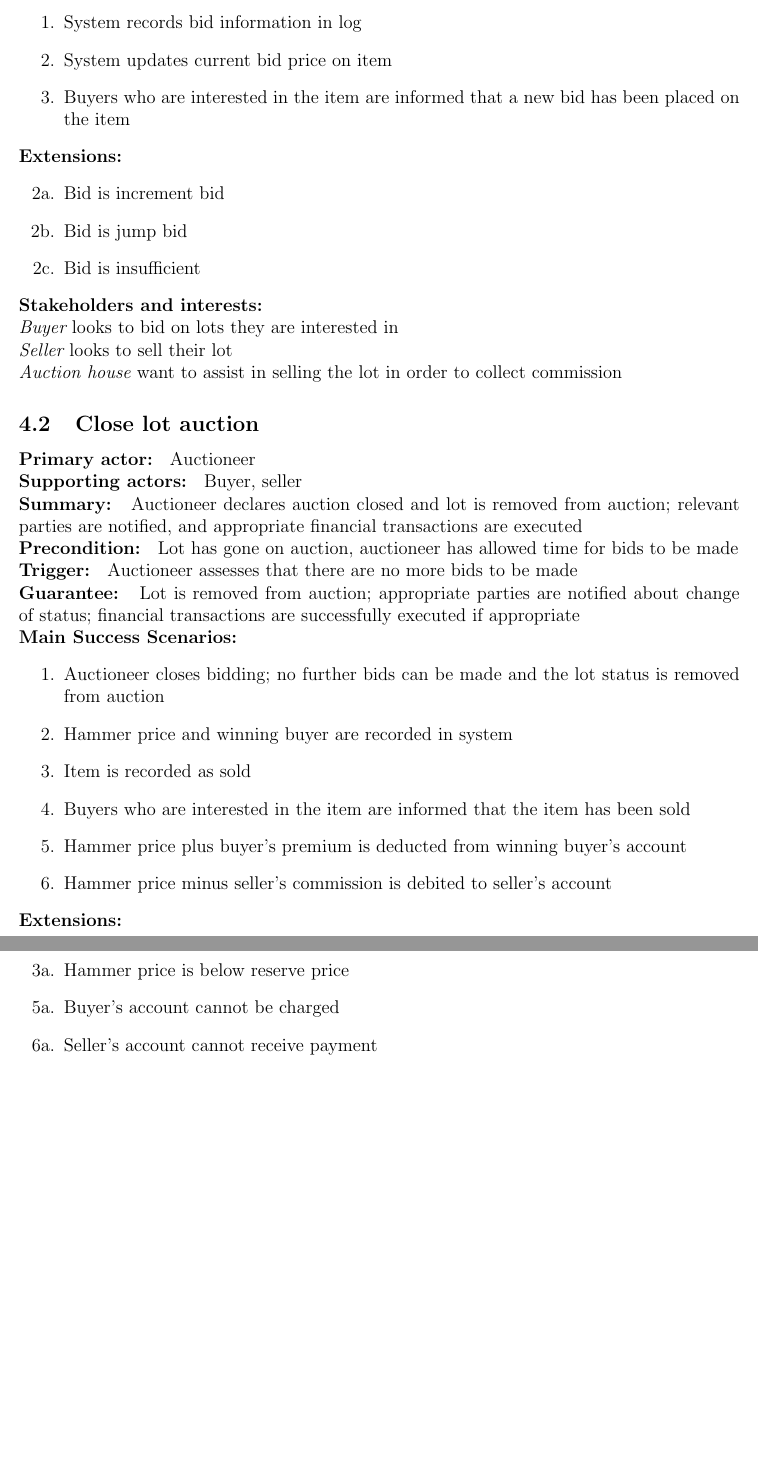
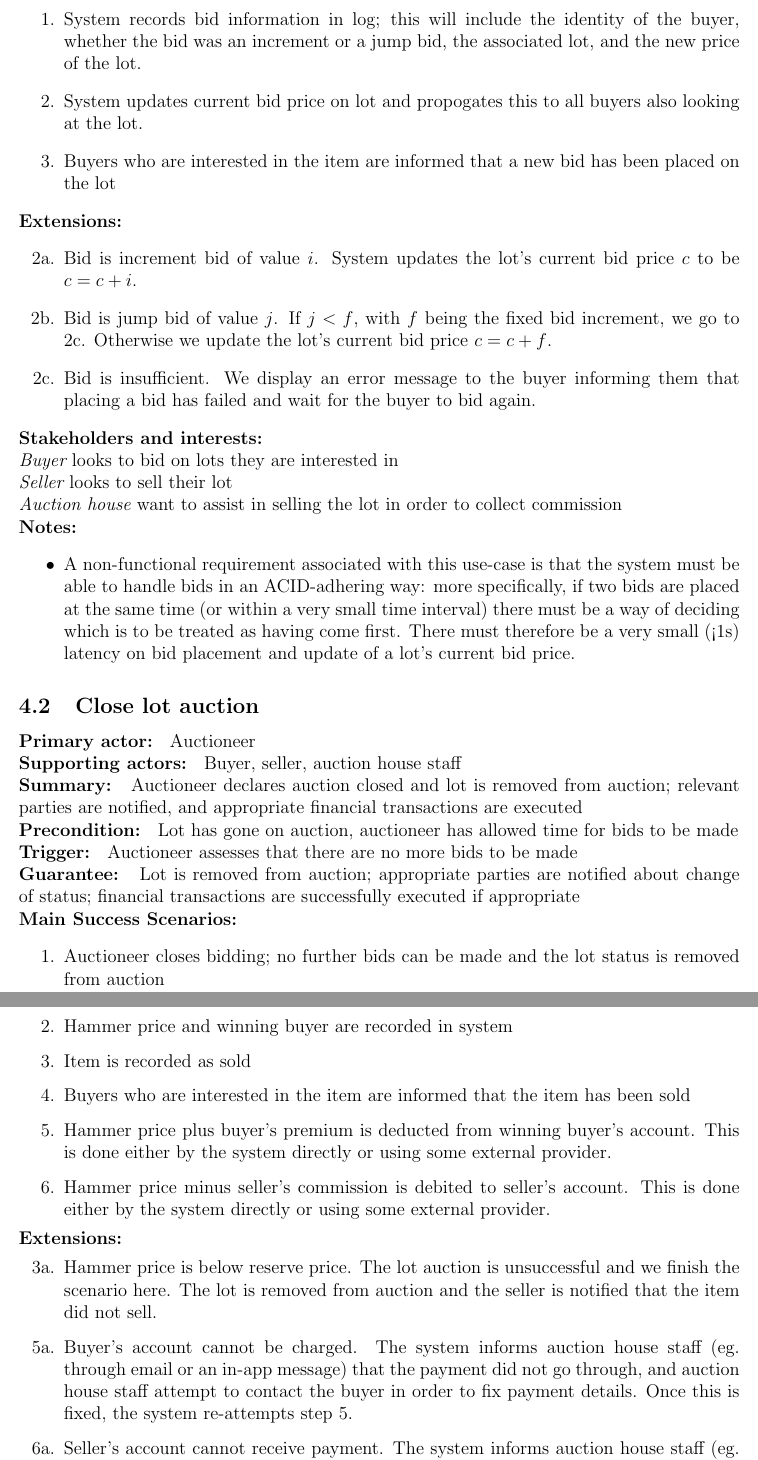
Before and after one commit to andmikey/inf2c-se-coursework, a LaTeX document (Coursework 1.tex): two parts of pages 4 and 5 of 10, joined at a grey line, cut at the place of the change, the shorter picture padded with empty space. Compiled offline with pdfLaTeX.

Commit message:
Update introduction, flesh out use-cases for bid and close auction

```diff
--- a/Coursework 1.tex
+++ b/Coursework 1.tex
@@ -55,23 +51,27 @@ The system consists of five major state components:
 \\{\bf Guarantee: } Buyer's bid on lot is recorded, and if appropriate, current bid price of lot is updated.
 \\{\bf Main Success Scenarios: }
 \begin{enumerate}
-\item System records bid information in log
-\item System updates current bid price on item
-\item Buyers who are interested in the item are informed that a new bid has been placed on the item
+\item System records bid information in log; this will include the identity of the buyer, whether the bid was an increment or a jump bid, the associated lot, and the new price of the lot.
+\item System updates current bid price on lot and propogates this to all buyers also looking at the lot.
+\item Buyers who are interested in the item are informed that a new bid has been placed on the lot
 \end{enumerate}
   {\bf Extensions: }
 \begin{itemize}
-\item [2a.] Bid is increment bid
-\item [2b.] Bid is jump bid
-\item [2c.] Bid is insufficient
+\item [2a.] Bid is increment bid of value $i$. System updates the lot's current bid price $c$ to be $c = c + i$.
+\item [2b.] Bid is jump bid of value $j$. If $j < f$, with $f$ being the fixed bid increment, we go to 2c. Otherwise we update the lot's current bid price $c = c + f$.
+\item [2c.] Bid is insufficient. We display an error message to the buyer informing them that placing a bid has failed and wait for the buyer to bid again.
 \end{itemize}
 {\bf Stakeholders and interests: }
 \\{\em Buyer} looks to bid on lots they are interested in
 \\{\em Seller} looks to sell their lot
 \\{\em Auction house} want to assist in selling the lot in order to collect commission
+\\{\bf Notes:}
+\begin{itemize}
+  \item A non-functional requirement associated with this use-case is that the system must be able to handle bids in an ACID-adhering way: more specifically, if two bids are placed at the same time (or within a very small time interval) there must be a way of deciding which is to be treated as having come first. There must therefore be a very small (<1s) latency on bid placement and update of a lot's current bid price.
+\end{itemize}
 \subsection{Close lot auction}
 {\bf Primary actor: } Auctioneer
-\\{\bf Supporting actors: } Buyer, seller
+\\{\bf Supporting actors: } Buyer, seller, auction house staff
 \\{\bf Summary: } Auctioneer declares auction closed and lot is removed from auction; relevant parties are notified, and appropriate financial transactions are executed
 \\{\bf Precondition: } Lot has gone on auction, auctioneer has allowed time for bids to be made
 \\{\bf Trigger: } Auctioneer assesses that there are no more bids to be made
@@ -82,14 +82,14 @@ The system consists of five major state components:
 \item Hammer price and winning buyer are recorded in system
 \item Item is recorded as sold
 \item Buyers who are interested in the item are informed that the item has been sold
-\item Hammer price plus buyer's premium is deducted from winning buyer's account
-\item Hammer price minus seller's commission is debited to seller's account
+\item Hammer price plus buyer's premium is deducted from winning buyer's account. This is done either by the system directly or using some external provider.
+\item Hammer price minus seller's commission is debited to seller's account. This is done either by the system directly or using some external provider.
 \end{enumerate}
 {\bf Extensions: }
 \begin{itemize}
-\item [3a.] Hammer price is below reserve price
-\item [5a.] Buyer's account cannot be charged
-\item [6a.] Seller's account cannot receive payment
+\item [3a.] Hammer price is below reserve price. The lot auction is unsuccessful and we finish the scenario here. The lot is removed from auction and the seller is notified that the item did not sell.
+\item [5a.] Buyer's account cannot be charged.  The system informs auction house staff (eg. through email or an in-app message) that the payment did not go through, and auction house staff attempt to contact the buyer in order to fix payment details. Once this is fixed, the system re-attempts step 5.
+\item [6a.] Seller's account cannot receive payment. The system informs auction house staff (eg. through email or an in-app message) that the payment did not go through, and auction house staff attempt to contact the seller in order to fix payment details. Once this is fixed, the system re-attempts step 6.
 \end{itemize}
 {\bf Stakeholders and interests: }
 \subsection{Register buyer}
```
Also changed, not shown: Coursework 1.tex (18 more changed lines).
